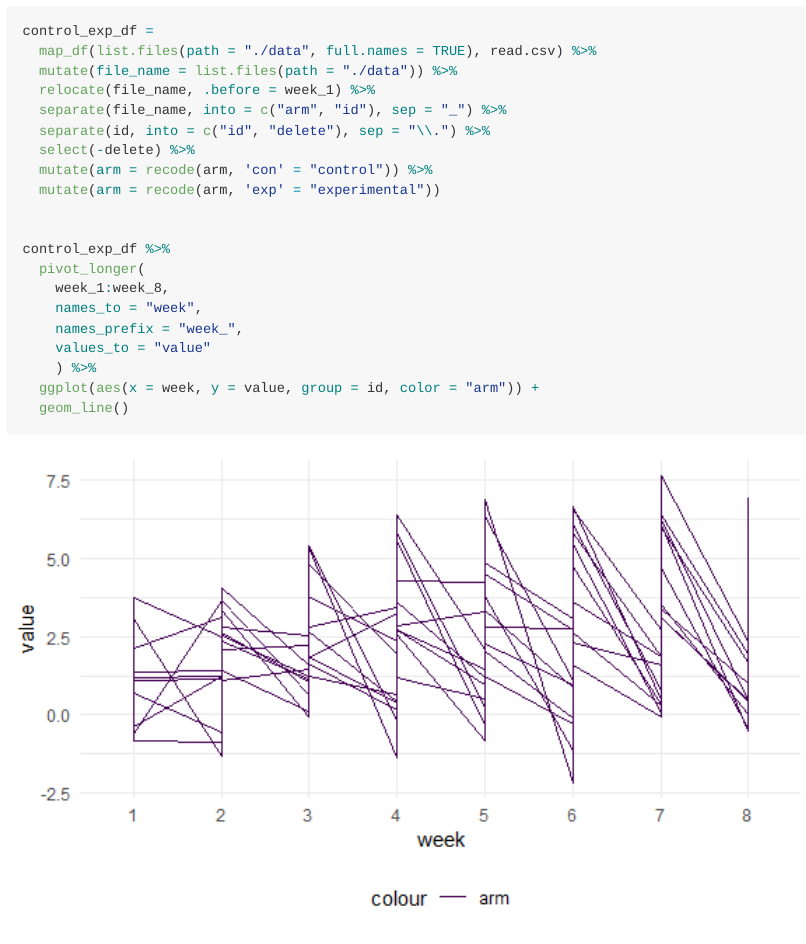
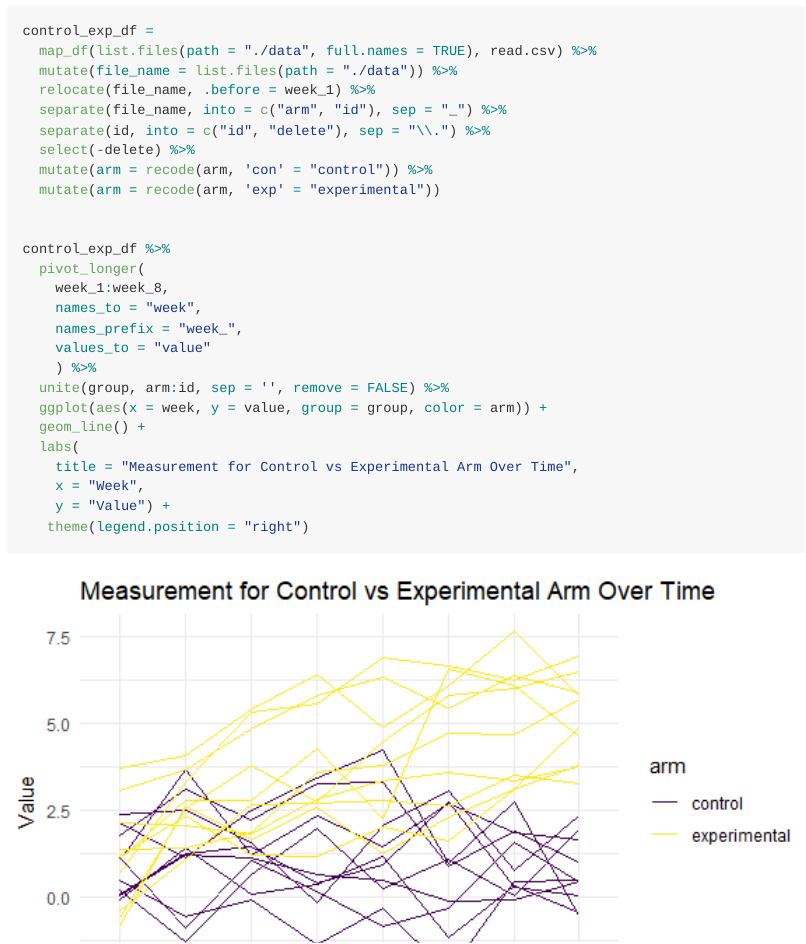
Before and after one commit to layabuchanan/p8105_hw5_lmb2295, an R Markdown document (p8105_hw5_lmb2295.Rmd): the page in a window 1100 px wide, from 270 px down. The pictures show the output file p8105_hw5_lmb2295.md that the author committed with the source, drawn offline in the style of GitHub.

Commit message:
Made the plot for problem 2

````diff
--- a/p8105_hw5_lmb2295.Rmd
+++ b/p8105_hw5_lmb2295.Rmd
@@ -51,6 +51,12 @@ control_exp_df %>%
     names_prefix = "week_",
     values_to = "value"
     ) %>%
-  ggplot(aes(x = week, y = value, group = id, color = "arm")) +
-  geom_line()
+  unite(group, arm:id, sep = '', remove = FALSE) %>%
+  ggplot(aes(x = week, y = value, group = group, color = arm)) +
+  geom_line() +
+  labs(
+    title = "Measurement for Control vs Experimental Arm Over Time",
+    x = "Week",
+    y = "Value") +
+   theme(legend.position = "right")
 ```
````
Also changed, not shown: p8105_hw5_lmb2295.md, p8105_hw5_lmb2295_files/figure-gfm/unnamed-chunk-2-1.png.
